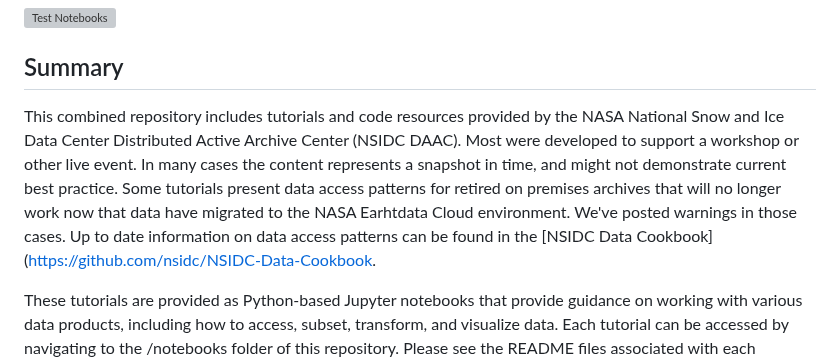
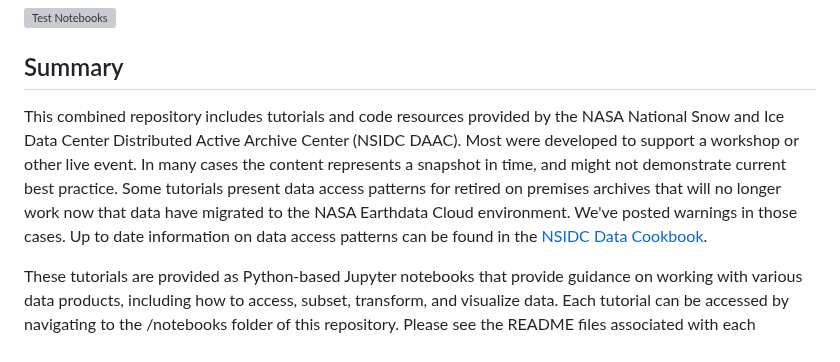
Before and after one commit to nsidc/NSIDC-Data-Tutorials, a Markdown page: README.md, the part around the change. GitHub-like rendering; grey boxes are pictures that could not be loaded.

```diff
--- a/README.md
+++ b/README.md
@@ -7,7 +7,7 @@
 
 ## Summary
 
-This combined repository includes tutorials and code resources provided by the NASA National Snow and Ice Data Center Distributed Active Archive Center (NSIDC DAAC). Most were developed to support a workshop or other live event.  In many cases the content represents a snapshot in time, and might not demonstrate current best practice.  Some tutorials present data access patterns for retired on premises archives that will no longer work now that data have migrated to the NASA Earhtdata Cloud environment. We've posted warnings in those cases.  Up to date information on data access patterns can be found in the [NSIDC Data Cookbook]([https://github.com/nsidc/NSIDC-Data-Cookbook](https://nsidc.github.io/NSIDC-Data-Cookbook/).
+This combined repository includes tutorials and code resources provided by the NASA National Snow and Ice Data Center Distributed Active Archive Center (NSIDC DAAC). Most were developed to support a workshop or other live event.  In many cases the content represents a snapshot in time, and might not demonstrate current best practice.  Some tutorials present data access patterns for retired on premises archives that will no longer work now that data have migrated to the NASA Earthdata Cloud environment. We've posted warnings in those cases.  Up to date information on data access patterns can be found in the [NSIDC Data Cookbook](https://nsidc.github.io/NSIDC-Data-Cookbook).
 
 These tutorials are provided as Python-based Jupyter notebooks that provide guidance on working with various data products, including how to access, subset, transform, and visualize data. Each tutorial can be accessed by navigating to the /notebooks folder of this repository. Please see the README files associated with each individual tutorial folder for more information on each tutorial and their learning objectives. Please note that all branches outside of `Main` should be considered in development and are not supported.
 
```
